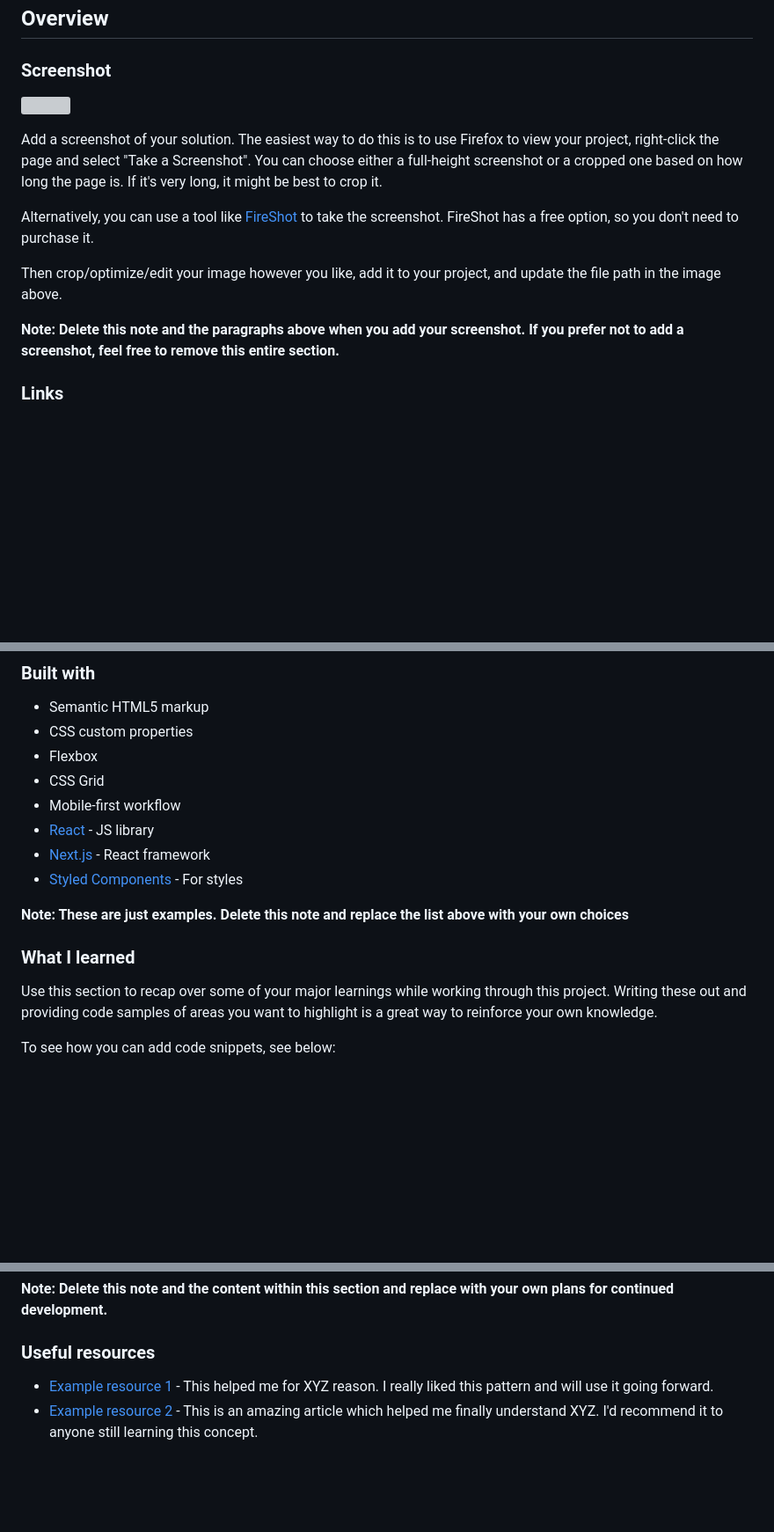
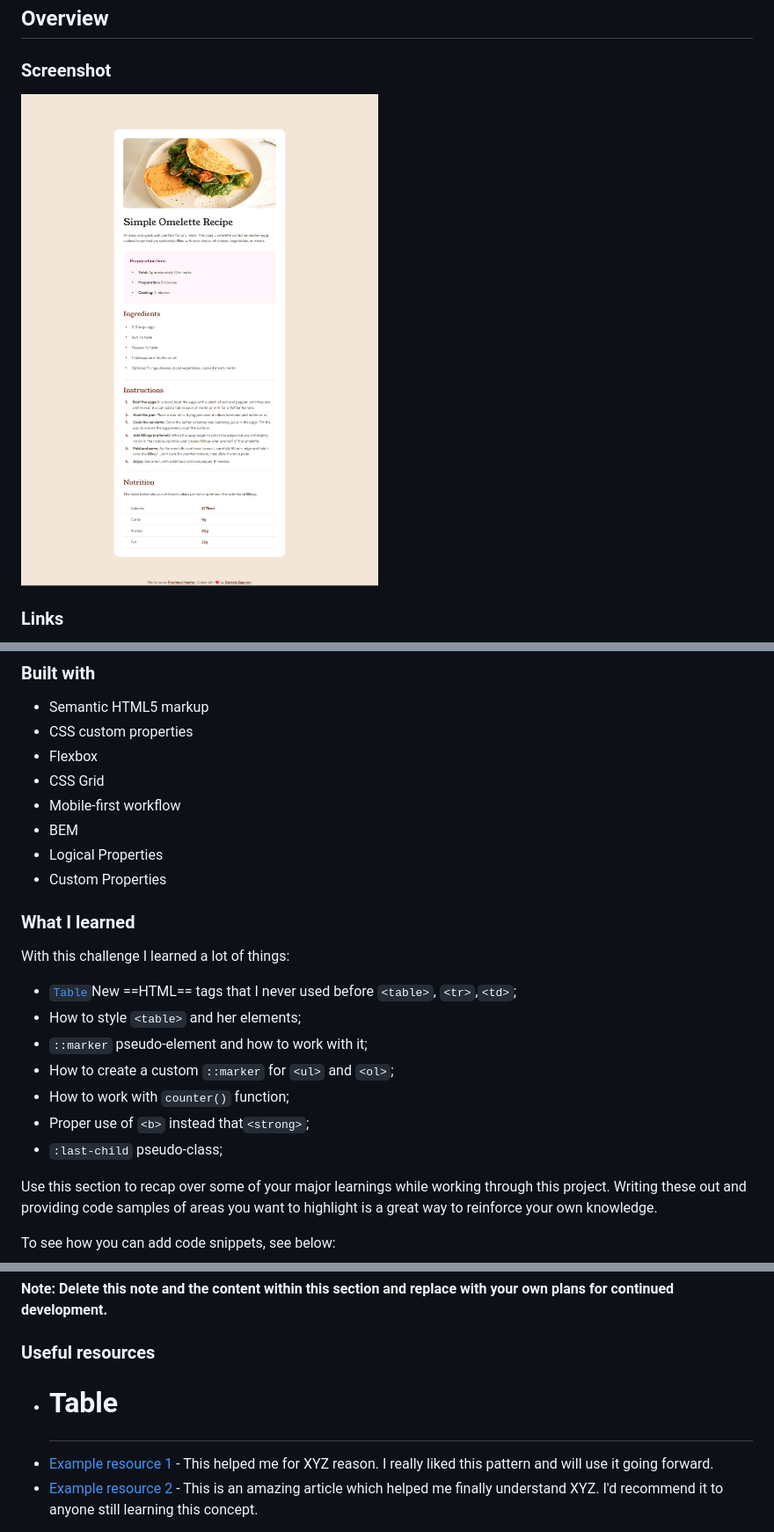
Before and after one commit to dedo-dev/recipe-page, a Markdown page: README-template.md, 3 parts joined by grey strips. Shown at 88% size. GitHub-like rendering; pictures changed too: assets/images/recipe-page.png (added); blank space fills up the shorter version; grey boxes are pictures that could not be loaded.

Commit message:
starting readme file

```diff
--- a/README-template.md
+++ b/README-template.md
@@ -22,15 +22,7 @@ This is a solution to the [Recipe page challenge on Frontend Mentor](https://www
 
 ### Screenshot
 
-![](./screenshot.jpg)
-
-Add a screenshot of your solution. The easiest way to do this is to use Firefox to view your project, right-click the page and select "Take a Screenshot". You can choose either a full-height screenshot or a cropped one based on how long the page is. If it's very long, it might be best to crop it.
-
-Alternatively, you can use a tool like [FireShot](https://getfireshot.com/) to take the screenshot. FireShot has a free option, so you don't need to purchase it.
-
-Then crop/optimize/edit your image however you like, add it to your project, and update the file path in the image above.
-
-**Note: Delete this note and the paragraphs above when you add your screenshot. If you prefer not to add a screenshot, feel free to remove this entire section.**
+![](assets/images/recipe-page.png)
 
 ### Links
 
@@ -46,13 +38,21 @@ Then crop/optimize/edit your image however you like, add it to your project, and
 - Flexbox
 - CSS Grid
 - Mobile-first workflow
-- [React](https://reactjs.org/) - JS library
-- [Next.js](https://nextjs.org/) - React framework
-- [Styled Components](https://styled-components.com/) - For styles
-
-**Note: These are just examples. Delete this note and replace the list above with your own choices**
+- BEM
+- Logical Properties
+- Custom Properties
 
 ### What I learned
+
+With this challenge I learned a lot of things:
+
+- [`Table`](#Table)New ==HTML== tags that I never used before `<table>`, `<tr>`,`<td>`;
+- How to style `<table>` and her elements;
+- `::marker` pseudo-element and how to work with it;
+- How to create a custom `::marker` for `<ul>` and `<ol>`;
+- How to work with `counter()` function;
+- Proper use of `<b>` instead that`<strong>`;
+- `:last-child` pseudo-class;
 
 Use this section to recap over some of your major learnings while working through this project. Writing these out and providing code samples of areas you want to highlight is a great way to reinforce your own knowledge.
 
@@ -83,7 +83,7 @@ Use this section to outline areas that you want to continue focusing on in futur
 **Note: Delete this note and the content within this section and replace with your own plans for continued development.**
 
 ### Useful resources
-
+- # <p>Table<p>
 - [Example resource 1](https://www.example.com) - This helped me for XYZ reason. I really liked this pattern and will use it going forward.
 - [Example resource 2](https://www.example.com) - This is an amazing article which helped me finally understand XYZ. I'd recommend it to anyone still learning this concept.
 
```
Also changed, not shown: README.md (deleted, +0 -89 lines), style-guide.md (deleted, +0 -42 lines), 2 other files.
